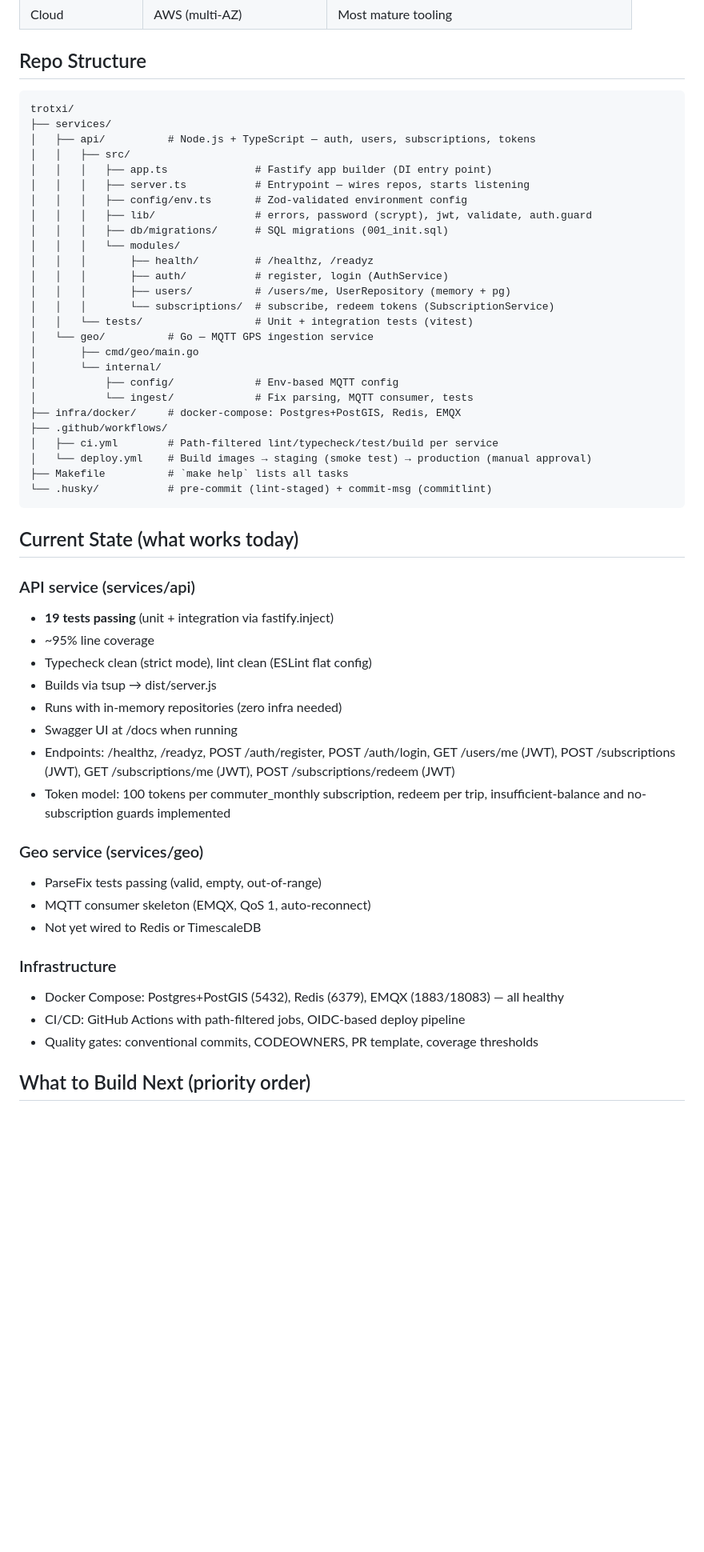
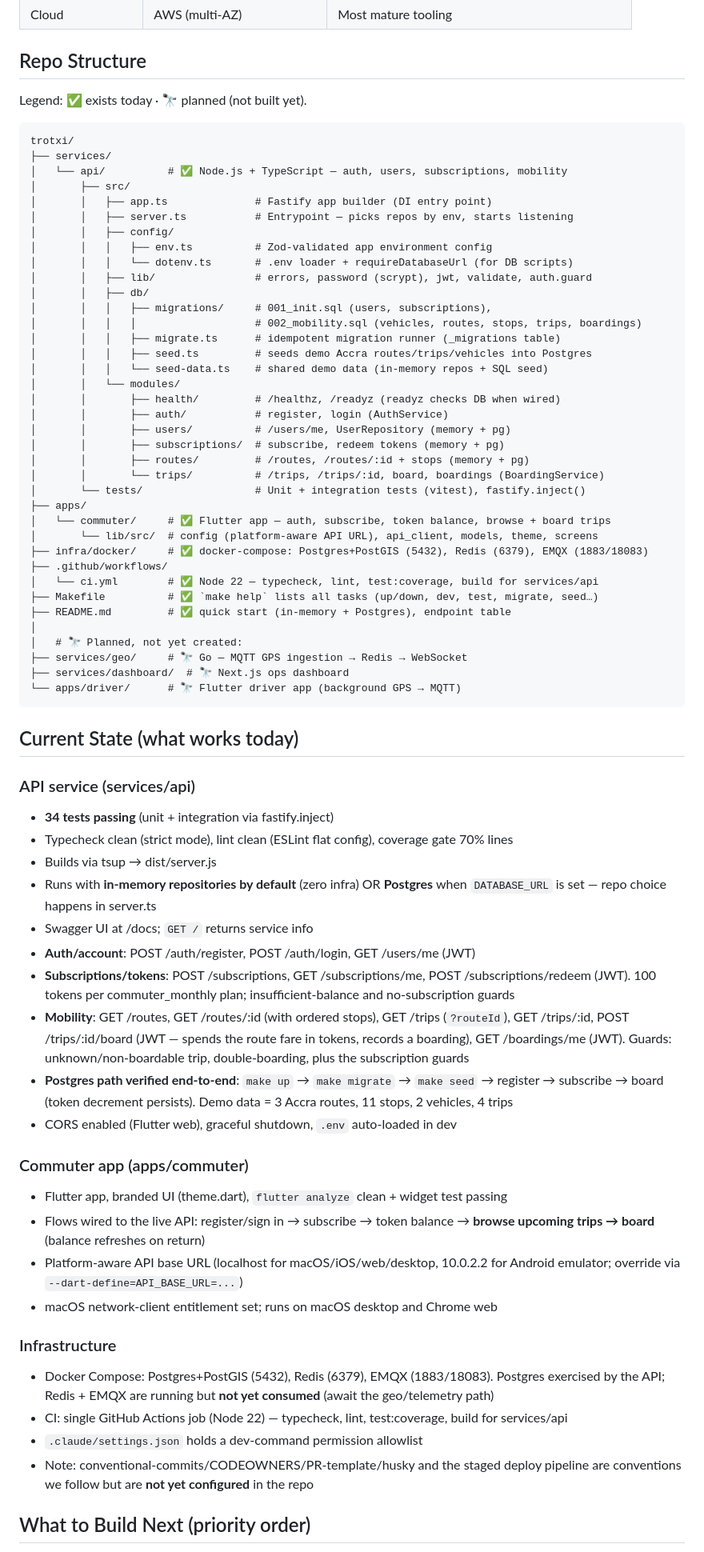
Before and after one commit to godfredAwuku/Trotxi, a Markdown page: CLAUDE.md, the part around one of its changes. Shown at 80% size. GitHub-like rendering; blank space fills up the shorter version.

Commit message:
docs: reconcile CLAUDE.md with actual repo state
- Repo Structure: mark what exists (✅) vs planned (🔭); add mobility
  modules, db/seed, config/dotenv, apps/commuter; geo/dashboard/driver
  are planned, not present; single ci.yml; no husky/deploy.yml
- Current State: 34 tests; Postgres path verified; full endpoint list
  incl. routes/trips/boarding; commuter app flows; note Redis/EMQX
  running but unconsumed; husky/CODEOWNERS/deploy not yet configured
- What to Build Next: Postgres + mobility marked done; reprioritize to
  payments → driver app + telemetry → dashboard → hardening

````diff
--- a/CLAUDE.md
+++ b/CLAUDE.md
@@ -34,56 +34,73 @@ They meet at Redis (dispatch reads live positions) and Kafka (event backbone, po
 
 ## Repo Structure
 
+Legend: ✅ exists today · 🔭 planned (not built yet).
+
 ```
 trotxi/
 ├── services/
-│   ├── api/          # Node.js + TypeScript — auth, users, subscriptions, tokens
-│   │   ├── src/
-│   │   │   ├── app.ts              # Fastify app builder (DI entry point)
-│   │   │   ├── server.ts           # Entrypoint — wires repos, starts listening
-│   │   │   ├── config/env.ts       # Zod-validated environment config
-│   │   │   ├── lib/                # errors, password (scrypt), jwt, validate, auth.guard
-│   │   │   ├── db/migrations/      # SQL migrations (001_init.sql)
-│   │   │   └── modules/
-│   │   │       ├── health/         # /healthz, /readyz
-│   │   │       ├── auth/           # register, login (AuthService)
-│   │   │       ├── users/          # /users/me, UserRepository (memory + pg)
-│   │   │       └── subscriptions/  # subscribe, redeem tokens (SubscriptionService)
-│   │   └── tests/                  # Unit + integration tests (vitest)
-│   └── geo/          # Go — MQTT GPS ingestion service
-│       ├── cmd/geo/main.go
-│       └── internal/
-│           ├── config/             # Env-based MQTT config
-│           └── ingest/             # Fix parsing, MQTT consumer, tests
-├── infra/docker/     # docker-compose: Postgres+PostGIS, Redis, EMQX
+│   └── api/          # ✅ Node.js + TypeScript — auth, users, subscriptions, mobility
+│       ├── src/
+│       │   ├── app.ts              # Fastify app builder (DI entry point)
+│       │   ├── server.ts           # Entrypoint — picks repos by env, starts listening
+│       │   ├── config/
+│       │   │   ├── env.ts          # Zod-validated app environment config
+│       │   │   └── dotenv.ts       # .env loader + requireDatabaseUrl (for DB scripts)
+│       │   ├── lib/                # errors, password (scrypt), jwt, validate, auth.guard
+│       │   ├── db/
+│       │   │   ├── migrations/     # 001_init.sql (users, subscriptions),
+│       │   │   │                   # 002_mobility.sql (vehicles, routes, stops, trips, boardings)
+│       │   │   ├── migrate.ts      # idempotent migration runner (_migrations table)
+│       │   │   ├── seed.ts         # seeds demo Accra routes/trips/vehicles into Postgres
+│       │   │   └── seed-data.ts    # shared demo data (in-memory repos + SQL seed)
+│       │   └── modules/
+│       │       ├── health/         # /healthz, /readyz (readyz checks DB when wired)
+│       │       ├── auth/           # register, login (AuthService)
+│       │       ├── users/          # /users/me, UserRepository (memory + pg)
+│       │       ├── subscriptions/  # subscribe, redeem tokens (memory + pg)
+│       │       ├── routes/         # /routes, /routes/:id + stops (memory + pg)
+│       │       └── trips/          # /trips, /trips/:id, board, boardings (BoardingService)
+│       └── tests/                  # Unit + integration tests (vitest), fastify.inject()
+├── apps/
+│   └── commuter/     # ✅ Flutter app — auth, subscribe, token balance, browse + board trips
+│       └── lib/src/  # config (platform-aware API URL), api_client, models, theme, screens
+├── infra/docker/     # ✅ docker-compose: Postgres+PostGIS (5432), Redis (6379), EMQX (1883/18083)
 ├── .github/workflows/
-│   ├── ci.yml        # Path-filtered lint/typecheck/test/build per service
-│   └── deploy.yml    # Build images → staging (smoke test) → production (manual approval)
-├── Makefile          # `make help` lists all tasks
-└── .husky/           # pre-commit (lint-staged) + commit-msg (commitlint)
+│   └── ci.yml        # ✅ Node 22 — typecheck, lint, test:coverage, build for services/api
+├── Makefile          # ✅ `make help` lists all tasks (up/down, dev, test, migrate, seed…)
+├── README.md         # ✅ quick start (in-memory + Postgres), endpoint table
+│
+│   # 🔭 Planned, not yet created:
+├── services/geo/     # 🔭 Go — MQTT GPS ingestion → Redis → WebSocket
+├── services/dashboard/  # 🔭 Next.js ops dashboard
+└── apps/driver/      # 🔭 Flutter driver app (background GPS → MQTT)
 ```
 
 ## Current State (what works today)
 
 ### API service (services/api)
-- **19 tests passing** (unit + integration via fastify.inject)
-- ~95% line coverage
-- Typecheck clean (strict mode), lint clean (ESLint flat config)
+- **34 tests passing** (unit + integration via fastify.inject)
+- Typecheck clean (strict mode), lint clean (ESLint flat config), coverage gate 70% lines
 - Builds via tsup → dist/server.js
-- Runs with in-memory repositories (zero infra needed)
-- Swagger UI at /docs when running
-- Endpoints: /healthz, /readyz, POST /auth/register, POST /auth/login, GET /users/me (JWT), POST /subscriptions (JWT), GET /subscriptions/me (JWT), POST /subscriptions/redeem (JWT)
-- Token model: 100 tokens per commuter_monthly subscription, redeem per trip, insufficient-balance and no-subscription guards implemented
+- Runs with **in-memory repositories by default** (zero infra) OR **Postgres** when `DATABASE_URL` is set — repo choice happens in server.ts
+- Swagger UI at /docs; `GET /` returns service info
+- **Auth/account**: POST /auth/register, POST /auth/login, GET /users/me (JWT)
+- **Subscriptions/tokens**: POST /subscriptions, GET /subscriptions/me, POST /subscriptions/redeem (JWT). 100 tokens per commuter_monthly plan; insufficient-balance and no-subscription guards
+- **Mobility**: GET /routes, GET /routes/:id (with ordered stops), GET /trips (`?routeId`), GET /trips/:id, POST /trips/:id/board (JWT — spends the route fare in tokens, records a boarding), GET /boardings/me (JWT). Guards: unknown/non-boardable trip, double-boarding, plus the subscription guards
+- **Postgres path verified end-to-end**: `make up` → `make migrate` → `make seed` → register → subscribe → board (token decrement persists). Demo data = 3 Accra routes, 11 stops, 2 vehicles, 4 trips
+- CORS enabled (Flutter web), graceful shutdown, `.env` auto-loaded in dev
 
-### Geo service (services/geo)
-- ParseFix tests passing (valid, empty, out-of-range)
-- MQTT consumer skeleton (EMQX, QoS 1, auto-reconnect)
-- Not yet wired to Redis or TimescaleDB
+### Commuter app (apps/commuter)
+- Flutter app, branded UI (theme.dart), `flutter analyze` clean + widget test passing
+- Flows wired to the live API: register/sign in → subscribe → token balance → **browse upcoming trips → board** (balance refreshes on return)
+- Platform-aware API base URL (localhost for macOS/iOS/web/desktop, 10.0.2.2 for Android emulator; override via `--dart-define=API_BASE_URL=...`)
+- macOS network-client entitlement set; runs on macOS desktop and Chrome web
 
 ### Infrastructure
-- Docker Compose: Postgres+PostGIS (5432), Redis (6379), EMQX (1883/18083) — all healthy
-- CI/CD: GitHub Actions with path-filtered jobs, OIDC-based deploy pipeline
-- Quality gates: conventional commits, CODEOWNERS, PR template, coverage thresholds
+- Docker Compose: Postgres+PostGIS (5432), Redis (6379), EMQX (1883/18083). Postgres exercised by the API; Redis + EMQX are running but **not yet consumed** (await the geo/telemetry path)
+- CI: single GitHub Actions job (Node 22) — typecheck, lint, test:coverage, build for services/api
+- `.claude/settings.json` holds a dev-command permission allowlist
+- Note: conventional-commits/CODEOWNERS/PR-template/husky and the staged deploy pipeline are conventions we follow but are **not yet configured** in the repo
 
 ## What to Build Next (priority order)
 
````
Also changed, not shown: other parts of CLAUDE.md (+20 -21 lines).
